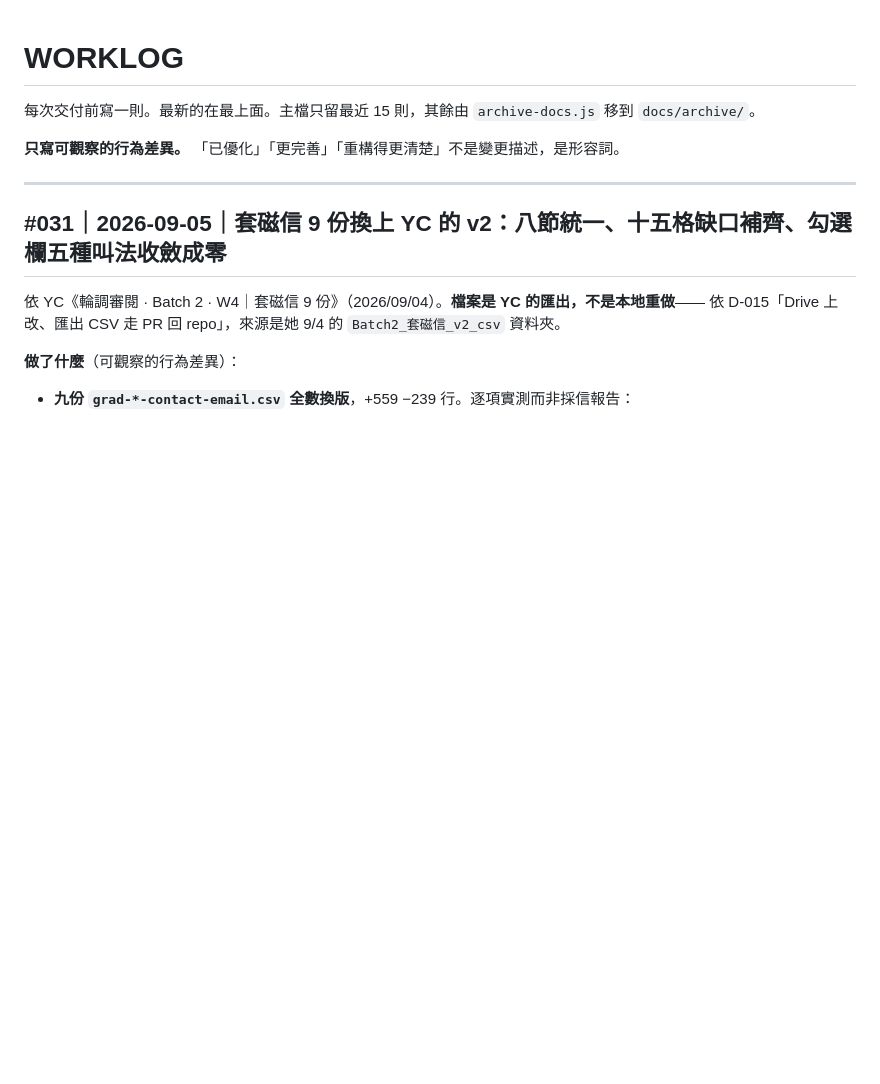
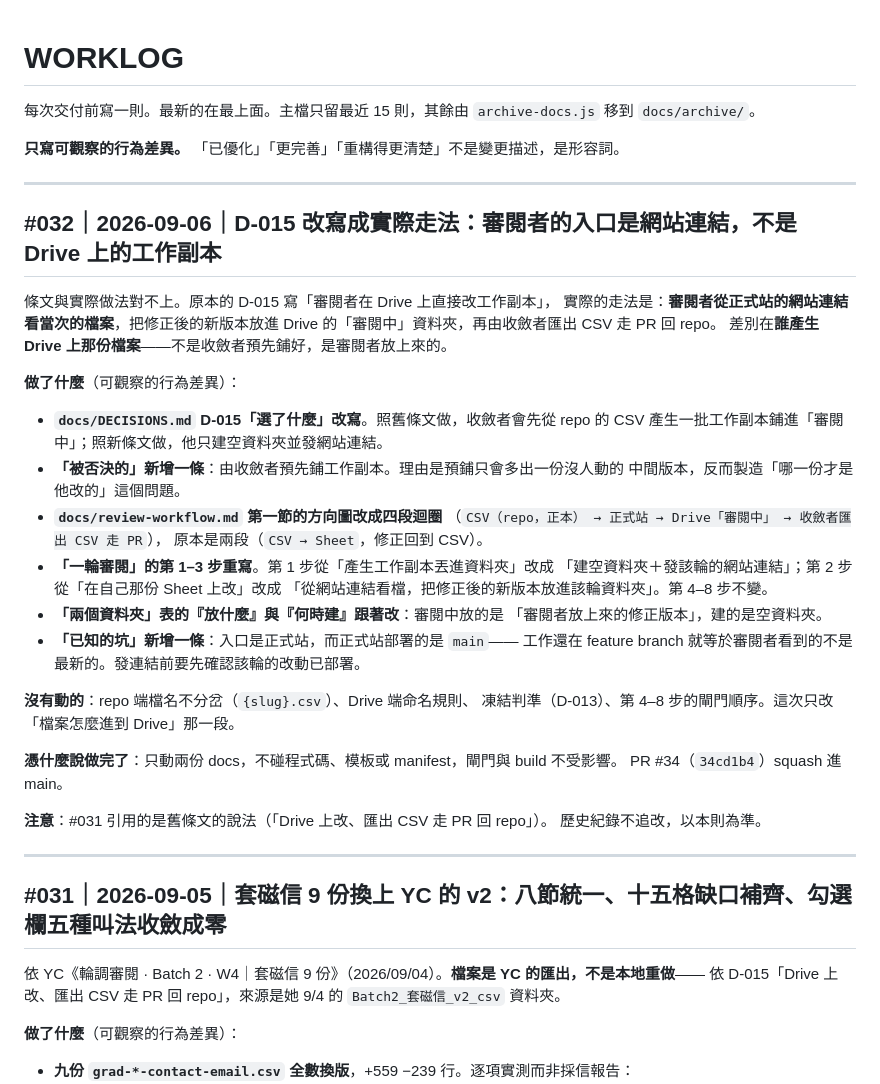
Before and after one commit to Jason1101-Paranoism/TBD_web, a Markdown page: docs/WORKLOG.md, the part around the change. GitHub-like rendering; blank space fills up the shorter version.

Commit message:
WORKLOG #032：D-015 改寫成實際走法
補上 PR #34 的紀錄。依 review-workflow.md 第 6 步，每次交付要在 WORKLOG 補一則。

Co-Authored-By: Claude Opus 5 (1M context) <noreply@anthropic.com>
Claude-Session: https://claude.ai/code/session_01MX9xMjqUV7rvu59Wnm2oR7

```diff
--- a/docs/WORKLOG.md
+++ b/docs/WORKLOG.md
@@ -3,6 +3,41 @@
 每次交付前寫一則。最新的在最上面。主檔只留最近 15 則，其餘由 `archive-docs.js` 移到 `docs/archive/`。
 
 **只寫可觀察的行為差異。** 「已優化」「更完善」「重構得更清楚」不是變更描述，是形容詞。
+
+---
+
+## #032｜2026-09-06｜D-015 改寫成實際走法：審閱者的入口是網站連結，不是 Drive 上的工作副本
+
+條文與實際做法對不上。原本的 D-015 寫「審閱者在 Drive 上直接改工作副本」，
+實際的走法是：**審閱者從正式站的網站連結看當次的檔案**，把修正後的新版本放進
+Drive 的「審閱中」資料夾，再由收斂者匯出 CSV 走 PR 回 repo。
+差別在**誰產生 Drive 上那份檔案**——不是收斂者預先鋪好，是審閱者放上來的。
+
+**做了什麼**（可觀察的行為差異）：
+
+- **`docs/DECISIONS.md` D-015「選了什麼」改寫**。照舊條文做，收斂者會先從 repo 的 CSV
+  產生一批工作副本鋪進「審閱中」；照新條文做，他只建空資料夾並發網站連結。
+- **「被否決的」新增一條**：由收斂者預先鋪工作副本。理由是預鋪只會多出一份沒人動的
+  中間版本，反而製造「哪一份才是他改的」這個問題。
+- **`docs/review-workflow.md` 第一節的方向圖改成四段迴圈**
+  （`CSV（repo，正本） → 正式站 → Drive「審閱中」 → 收斂者匯出 CSV 走 PR`），
+  原本是兩段（`CSV → Sheet`，修正回到 CSV）。
+- **「一輪審閱」的第 1–3 步重寫**。第 1 步從「產生工作副本丟進資料夾」改成
+  「建空資料夾＋發該輪的網站連結」；第 2 步從「在自己那份 Sheet 上改」改成
+  「從網站連結看檔，把修正後的新版本放進該輪資料夾」。第 4–8 步不變。
+- **「兩個資料夾」表的『放什麼』與『何時建』跟著改**：審閱中放的是
+  「審閱者放上來的修正版本」，建的是空資料夾。
+- **「已知的坑」新增一條**：入口是正式站，而正式站部署的是 `main`——
+  工作還在 feature branch 就等於審閱者看到的不是最新的。發連結前要先確認該輪的改動已部署。
+
+**沒有動的**：repo 端檔名不分岔（`{slug}.csv`）、Drive 端命名規則、
+凍結判準（D-013）、第 4–8 步的閘門順序。這次只改「檔案怎麼進到 Drive」那一段。
+
+**憑什麼說做完了**：只動兩份 docs，不碰程式碼、模板或 manifest，閘門與 build 不受影響。
+PR #34（`34cd1b4`）squash 進 main。
+
+**注意**：#031 引用的是舊條文的說法（「Drive 上改、匯出 CSV 走 PR 回 repo」）。
+歷史紀錄不追改，以本則為準。
 
 ---
 
```
